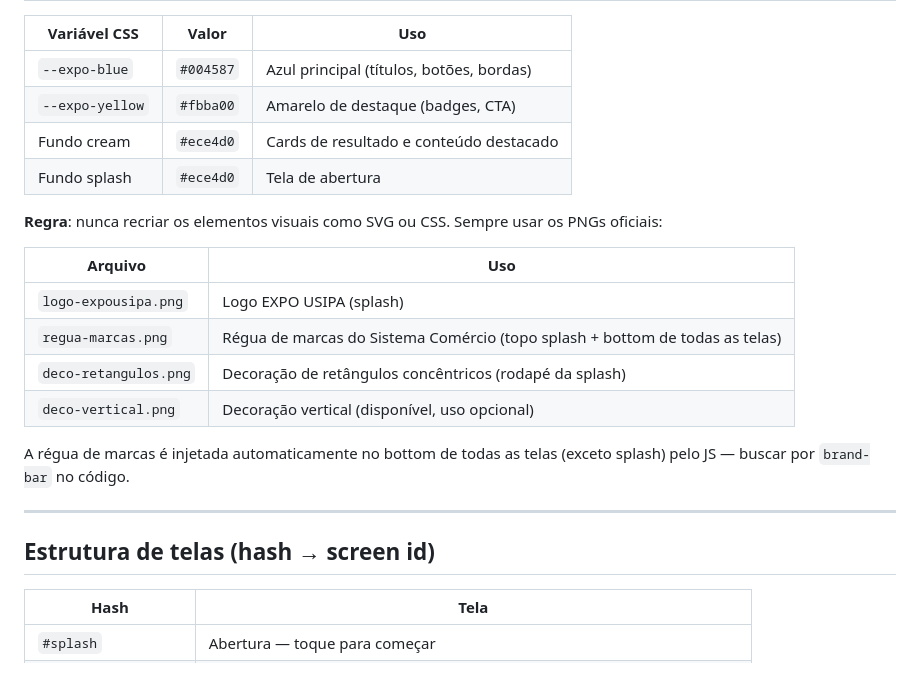
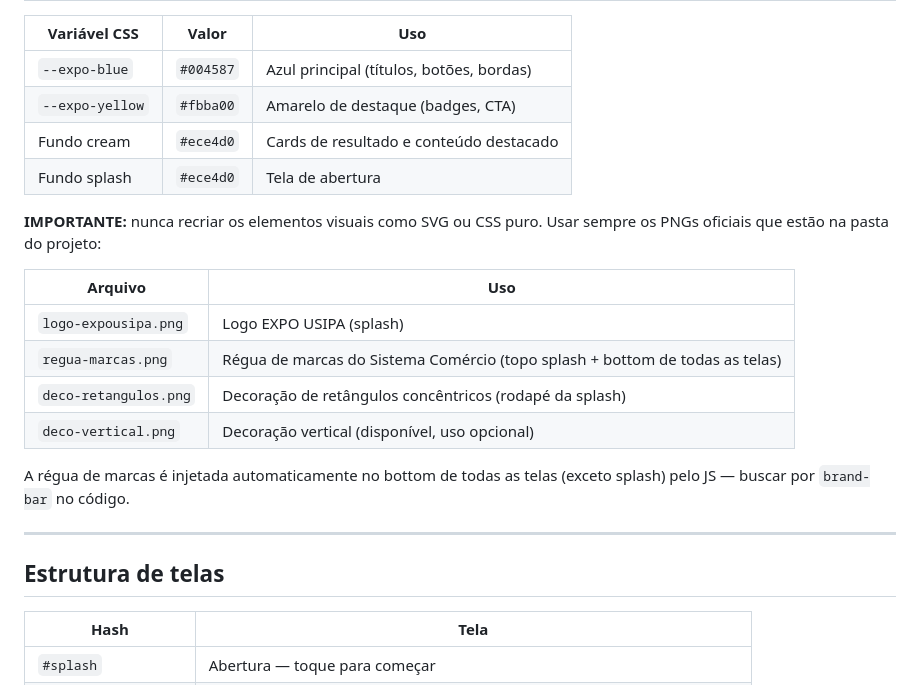
Before and after one commit to adosilvaviana/expousipa-game, a Markdown page: CLAUDE.md, the part around one of its changes. Drawn GitHub-style.

```diff
--- a/CLAUDE.md
+++ b/CLAUDE.md
@@ -55,7 +83,7 @@ GitHub Pages atualiza em ~1 minuto. Hard refresh no navegador: `Cmd+Shift+R`.
 | Fundo cream | `#ece4d0` | Cards de resultado e conteúdo destacado |
 | Fundo splash | `#ece4d0` | Tela de abertura |
 
-**Regra**: nunca recriar os elementos visuais como SVG ou CSS. Sempre usar os PNGs oficiais:
+**IMPORTANTE:** nunca recriar os elementos visuais como SVG ou CSS puro. Usar sempre os PNGs oficiais que estão na pasta do projeto:
 
 | Arquivo | Uso |
 |---|---|
@@ -68,7 +96,7 @@ A régua de marcas é injetada automaticamente no bottom de todas as telas (exce
 
 ---
 
-## Estrutura de telas (hash → screen id)
+## Estrutura de telas
 
 | Hash | Tela |
 |---|---|
```
Also changed, not shown: other parts of CLAUDE.md (+69 -64 lines).
